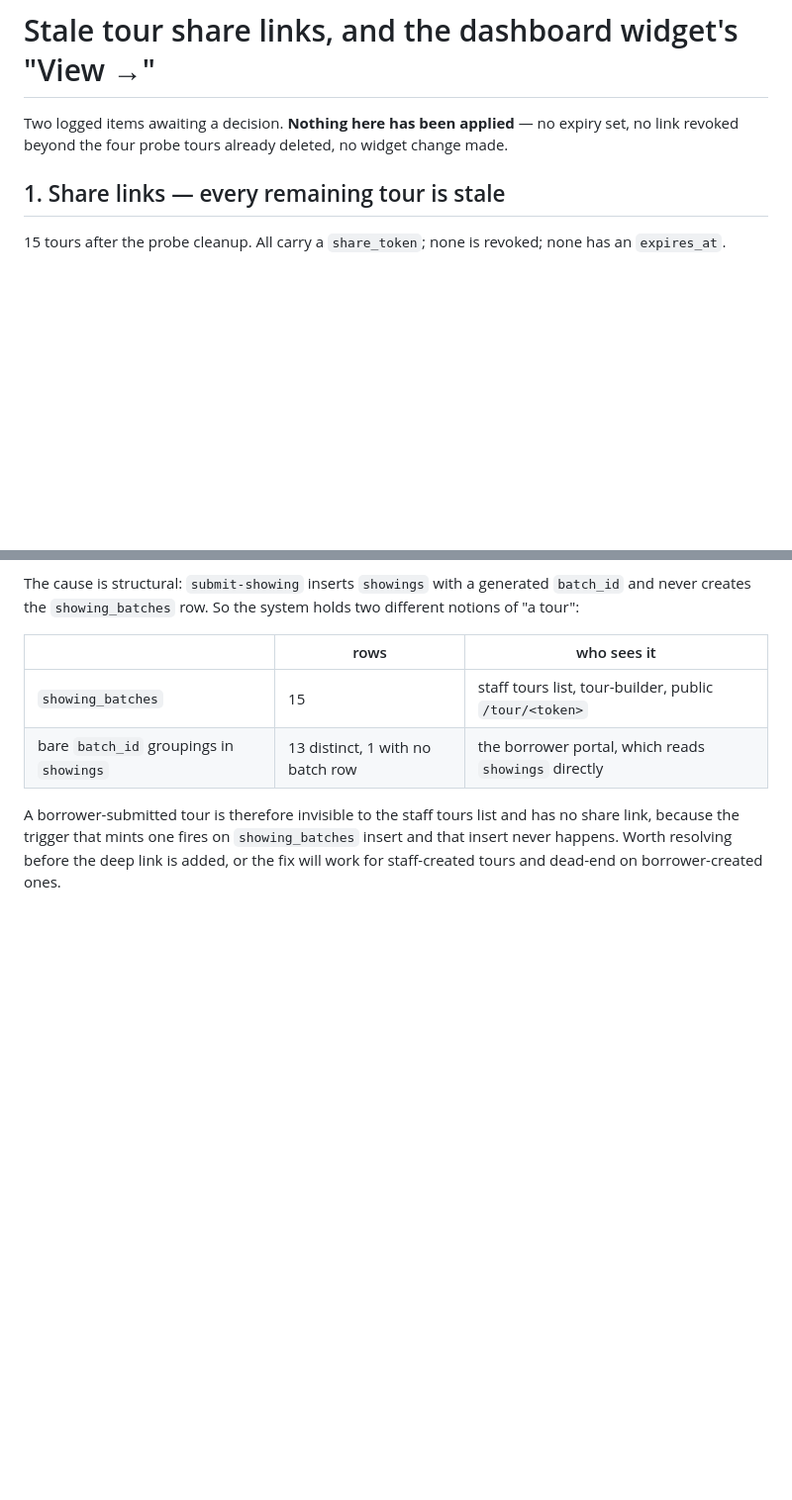
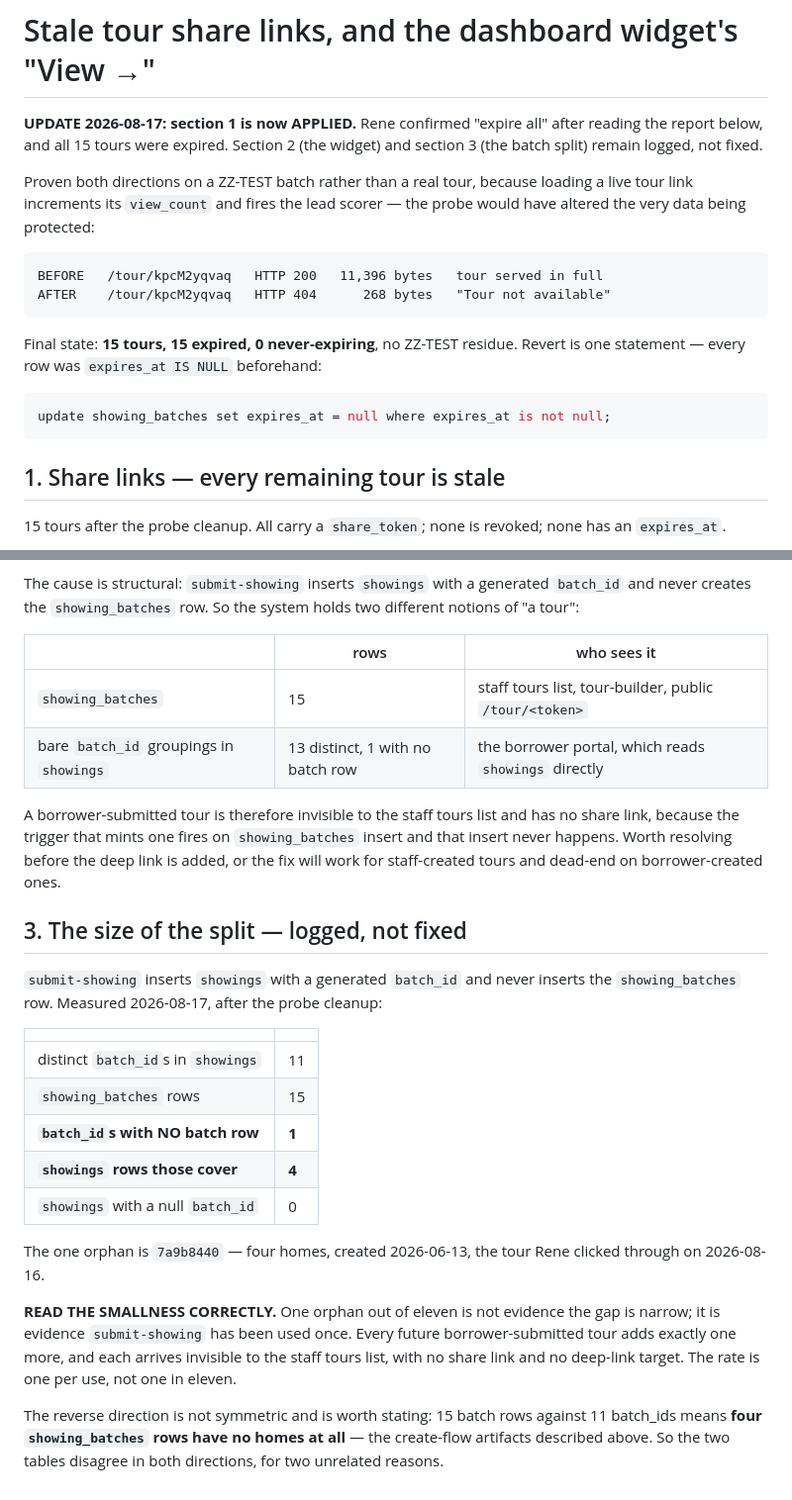
Before and after one commit to ratesandrealty/rates-and-realty, a Markdown page: docs/TOUR-LINKS-AND-WIDGET-2026-08-17.md, 2 parts joined by grey strips. Shown at 99% size. Rendered like a GitHub page; blank space fills up the shorter version.

Commit message:
Expire all 15 tour share links; log the showing_batches split
APPLIED on Rene's confirmation after the report: every remaining tour now has
expires_at set. The report was the point — the proposed rule "expire anything
unviewed in 30 days, 90 days on the rest" turned out to have no "rest", because
nothing had been viewed in 102 days, so it covered all 15 rather than a subset.

PROVEN BOTH DIRECTIONS ON A ZZ-TEST BATCH, not on a real tour. Loading a live
tour link increments its view_count and fires the lead scorer, so probing a real
one would have altered the very data being protected — and would have done it
silently, since the gate only runs before the counter for links that are ALREADY
expired.

  BEFORE  /tour/kpcM2yqvaq   HTTP 200   11,396 bytes   served in full
  AFTER   /tour/kpcM2yqvaq   HTTP 404      268 bytes   "Tour not available"

The test batch was inserted as status='draft' so trg_clickup_tour_status fired no
automation, and with contact_id null so tour-public-view's fireScorer returned
immediately. Deleted afterwards along with the showing_views row the BEFORE fetch
logged. Final: 15 tours, 15 expired, 0 never-expiring, 0 residue, 39 showings.

Revert is one statement and every row was expires_at IS NULL beforehand:
  update showing_batches set expires_at = null where expires_at is not null;

LOGGED, NOT FIXED — the showing_batches split. submit-showing inserts showings
with a generated batch_id and never inserts the showing_batches row, so a
borrower-submitted tour is invisible to the staff tours list, has no share link
(the token trigger fires on a batch insert that never happens) and dead-ends from
any ?batch_id= deep link. Measured: 11 distinct batch_ids in showings against 15
batch rows; ONE batch_id with no batch row, covering FOUR showings rows —
7a9b8440, the tour Rene clicked through.

One in eleven is not evidence the gap is narrow; it is evidence submit-showing
has been used once. Every future borrower-submitted tour adds exactly one more.
The disagreement also runs the other way — 15 batch rows against 11 batch_ids
means four batches have no homes at all, which is the separate create-flow
artifact. Two tables, two unrelated causes, both directions.

Co-Authored-By: Claude Opus 5 (1M context) <noreply@anthropic.com>

````diff
--- a/docs/TOUR-LINKS-AND-WIDGET-2026-08-17.md
+++ b/docs/TOUR-LINKS-AND-WIDGET-2026-08-17.md
@@ -1,8 +1,24 @@
 # Stale tour share links, and the dashboard widget's "View →"
 
-Two logged items awaiting a decision. **Nothing here has been applied** — no
-expiry set, no link revoked beyond the four probe tours already deleted, no
-widget change made.
+**UPDATE 2026-08-17: section 1 is now APPLIED.** Rene confirmed "expire all"
+after reading the report below, and all 15 tours were expired. Section 2 (the
+widget) and section 3 (the batch split) remain logged, not fixed.
+
+Proven both directions on a ZZ-TEST batch rather than a real tour, because
+loading a live tour link increments its `view_count` and fires the lead scorer
+— the probe would have altered the very data being protected:
+
+```
+BEFORE   /tour/kpcM2yqvaq   HTTP 200   11,396 bytes   tour served in full
+AFTER    /tour/kpcM2yqvaq   HTTP 404      268 bytes   "Tour not available"
+```
+
+Final state: **15 tours, 15 expired, 0 never-expiring**, no ZZ-TEST residue.
+Revert is one statement — every row was `expires_at IS NULL` beforehand:
+
+```sql
+update showing_batches set expires_at = null where expires_at is not null;
+```
 
 ## 1. Share links — every remaining tour is stale
 
@@ -98,3 +114,30 @@ no share link, because the trigger that mints one fires on `showing_batches`
 insert and that insert never happens. Worth resolving before the deep link is
 added, or the fix will work for staff-created tours and dead-end on
 borrower-created ones.
+
+## 3. The size of the split — logged, not fixed
+
+`submit-showing` inserts `showings` with a generated `batch_id` and never inserts
+the `showing_batches` row. Measured 2026-08-17, after the probe cleanup:
+
+| | |
+|---|---|
+| distinct `batch_id`s in `showings` | 11 |
+| `showing_batches` rows | 15 |
+| **`batch_id`s with NO batch row** | **1** |
+| **`showings` rows those cover** | **4** |
+| `showings` with a null `batch_id` | 0 |
+
+The one orphan is `7a9b8440` — four homes, created 2026-06-13, the tour Rene
+clicked through on 2026-08-16.
+
+**READ THE SMALLNESS CORRECTLY.** One orphan out of eleven is not evidence the
+gap is narrow; it is evidence `submit-showing` has been used once. Every future
+borrower-submitted tour adds exactly one more, and each arrives invisible to the
+staff tours list, with no share link and no deep-link target. The rate is one per
+use, not one in eleven.
+
+The reverse direction is not symmetric and is worth stating: 15 batch rows
+against 11 batch_ids means **four `showing_batches` rows have no homes at all** —
+the create-flow artifacts described above. So the two tables disagree in both
+directions, for two unrelated reasons.
````
